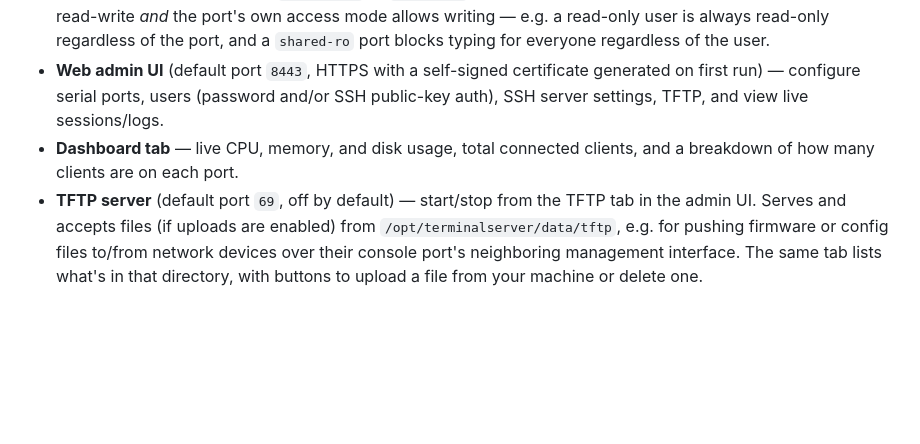
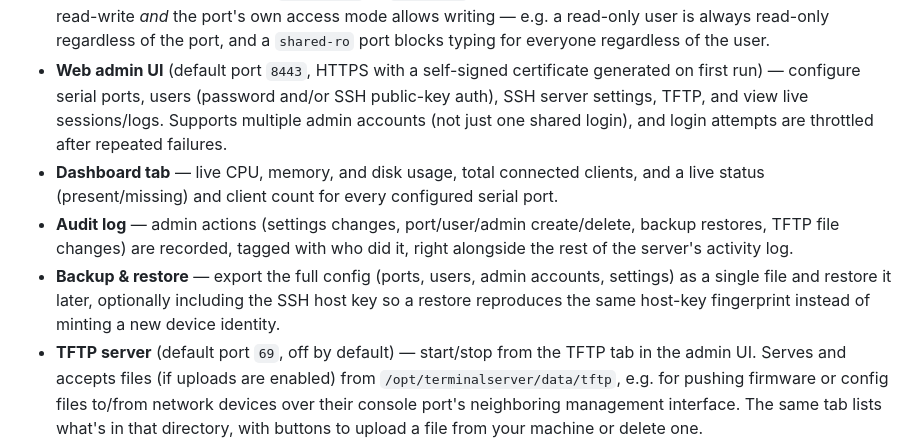
Before and after one commit to TerryHenry/SerialKillerTermServer, a Markdown page: README.md, the part around the change. Drawn GitHub-style; blank space fills up the shorter version.

Commit message:
Update README to cover multi-admin accounts, audit log, and backup/restore

```diff
--- a/README.md
+++ b/README.md
@@ -33,9 +33,18 @@ backup/restore — see [HANDBOOK.html](HANDBOOK.html).
 - **Web admin UI** (default port `8443`, HTTPS with a self-signed
   certificate generated on first run) — configure serial ports, users
   (password and/or SSH public-key auth), SSH server settings, TFTP, and view
-  live sessions/logs.
+  live sessions/logs. Supports multiple admin accounts (not just one shared
+  login), and login attempts are throttled after repeated failures.
 - **Dashboard tab** — live CPU, memory, and disk usage, total connected
-  clients, and a breakdown of how many clients are on each port.
+  clients, and a live status (present/missing) and client count for every
+  configured serial port.
+- **Audit log** — admin actions (settings changes, port/user/admin
+  create/delete, backup restores, TFTP file changes) are recorded, tagged
+  with who did it, right alongside the rest of the server's activity log.
+- **Backup &amp; restore** — export the full config (ports, users, admin
+  accounts, settings) as a single file and restore it later, optionally
+  including the SSH host key so a restore reproduces the same host-key
+  fingerprint instead of minting a new device identity.
 - **TFTP server** (default port `69`, off by default) — start/stop from the
   TFTP tab in the admin UI. Serves and accepts files (if uploads are
   enabled) from `/opt/terminalserver/data/tftp`, e.g. for pushing firmware
```
